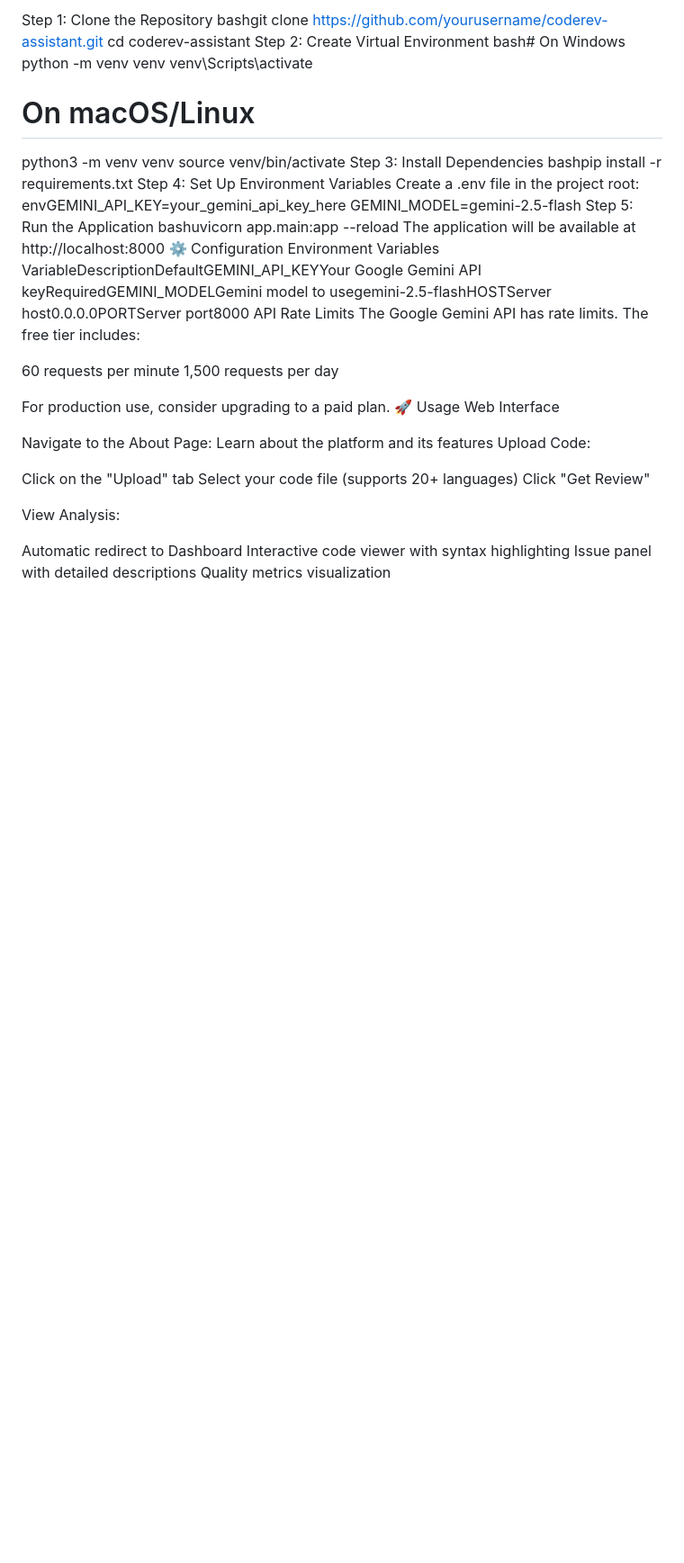
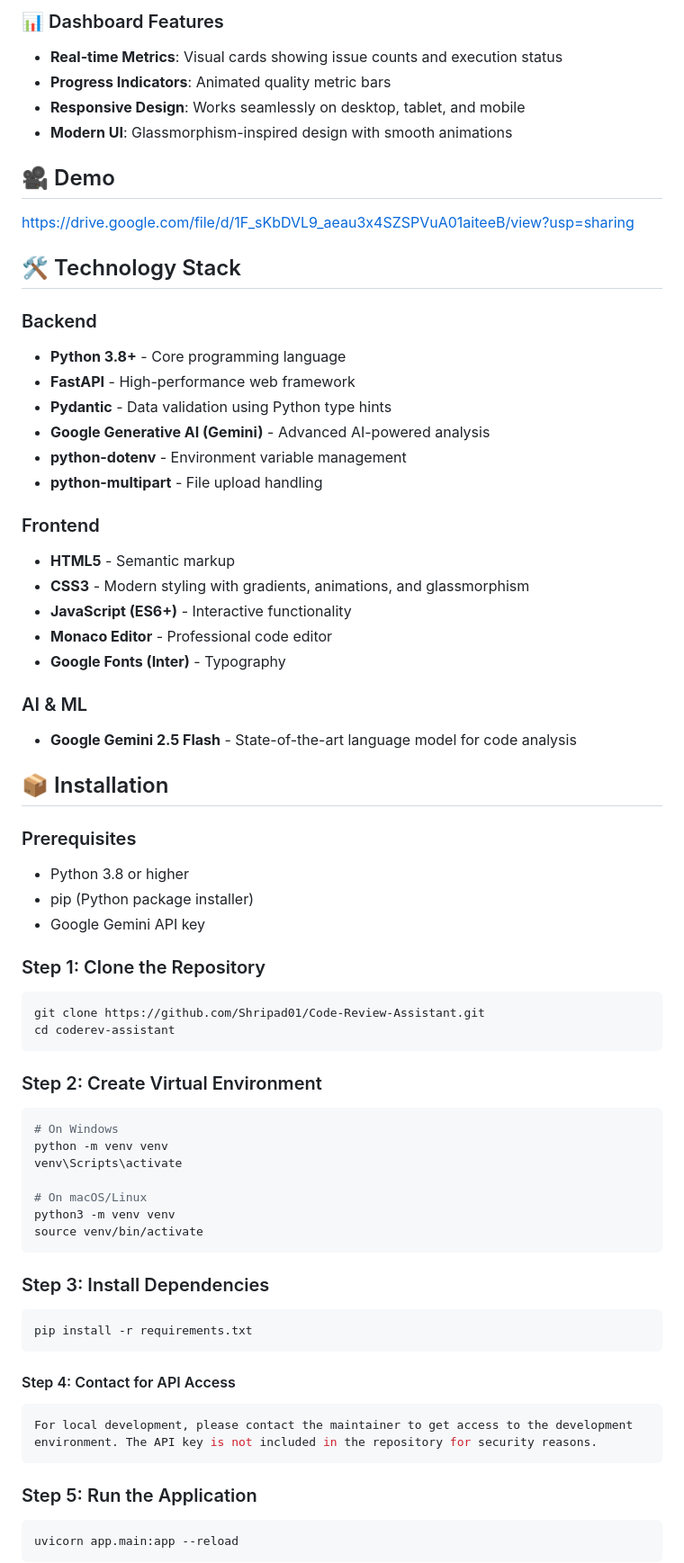
Before and after one commit to Shripad01/Code-Review-Assistant, a Markdown page: README.md, the part around the change printed below. Shown: that part at 90% size. Rendered like a GitHub page; blank space fills up the shorter version.

````diff
--- a/README.md
+++ b/README.md
@@ -100,51 +65,79 @@ Google Gemini API key (Get one here)
 
-Step 1: Clone the Repository
-bashgit clone https://github.com/yourusername/coderev-assistant.git
+### 📊 Dashboard Features
+
+- **Real-time Metrics**: Visual cards showing issue counts and execution status
+- **Progress Indicators**: Animated quality metric bars
+- **Responsive Design**: Works seamlessly on desktop, tablet, and mobile
+- **Modern UI**: Glassmorphism-inspired design with smooth animations
+
+## 🎥 Demo
+
+https://drive.google.com/file/d/1F_sKbDVL9_aeau3x4SZSPVuA01aiteeB/view?usp=sharing
+
+## 🛠 Technology Stack
+
+### Backend
+- **Python 3.8+** - Core programming language
+- **FastAPI** - High-performance web framework
+- **Pydantic** - Data validation using Python type hints
+- **Google Generative AI (Gemini)** - Advanced AI-powered analysis
+- **python-dotenv** - Environment variable management
+- **python-multipart** - File upload handling
+
+### Frontend
+- **HTML5** - Semantic markup
+- **CSS3** - Modern styling with gradients, animations, and glassmorphism
+- **JavaScript (ES6+)** - Interactive functionality
+- **Monaco Editor** - Professional code editor
+- **Google Fonts (Inter)** - Typography
+
+### AI & ML
+- **Google Gemini 2.5 Flash** - State-of-the-art language model for code analysis
+
+## 📦 Installation
+
+### Prerequisites
+
+- Python 3.8 or higher
+- pip (Python package installer)
+- Google Gemini API key
+
+### Step 1: Clone the Repository
+
+```bash
+git clone https://github.com/Shripad01/Code-Review-Assistant.git
 cd coderev-assistant
-Step 2: Create Virtual Environment
-bash# On Windows
+```
+
+### Step 2: Create Virtual Environment
+
+```bash
+# On Windows
 python -m venv venv
 venv\Scripts\activate
 
 # On macOS/Linux
 python3 -m venv venv
 source venv/bin/activate
-Step 3: Install Dependencies
-bashpip install -r requirements.txt
-Step 4: Set Up Environment Variables
-Create a .env file in the project root:
-envGEMINI_API_KEY=your_gemini_api_key_here
-GEMINI_MODEL=gemini-2.5-flash
-Step 5: Run the Application
-bashuvicorn app.main:app --reload
-The application will be available at http://localhost:8000
-⚙️ Configuration
-Environment Variables
-VariableDescriptionDefaultGEMINI_API_KEYYour Google Gemini API keyRequiredGEMINI_MODELGemini model to usegemini-2.5-flashHOSTServer host0.0.0.0PORTServer port8000
-API Rate Limits
-The Google Gemini API has rate limits. The free tier includes:
+```
 
-60 requests per minute
-1,500 requests per day
+### Step 3: Install Dependencies
 
-For production use, consider upgrading to a paid plan.
-🚀 Usage
-Web Interface
+```bash
+pip install -r requirements.txt
+```
 
-Navigate to the About Page: Learn about the platform and its features
-Upload Code:
+#### Step 4: Contact for API Access
 
-Click on the "Upload" tab
-Select your code file (supports 20+ languages)
-Click "Get Review"
+```bash
+For local development, please contact the maintainer to get access to the development environment. The API key is not included in the repository for security reasons.
+```
 
+### Step 5: Run the Application
 
-View Analysis:
-
-Automatic redirect to Dashboard
-Interactive code viewer with syntax highlighting
-Issue panel with detailed descriptions
-Quality metrics visualization
+```bash
+uvicorn app.main:app --reload
+```
 
 
 
````
Also changed, not shown: other parts of README.md (+173 -150 lines).
